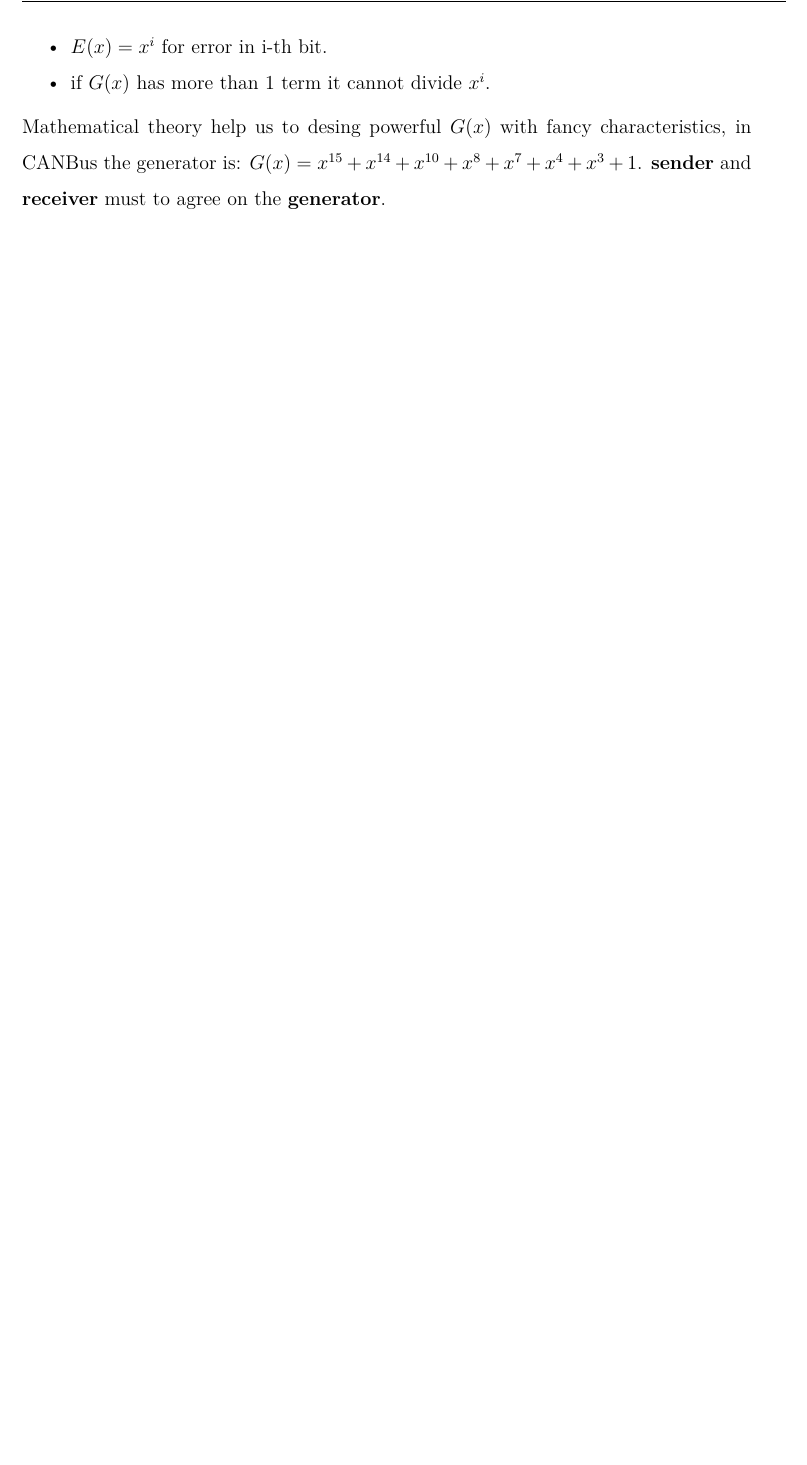
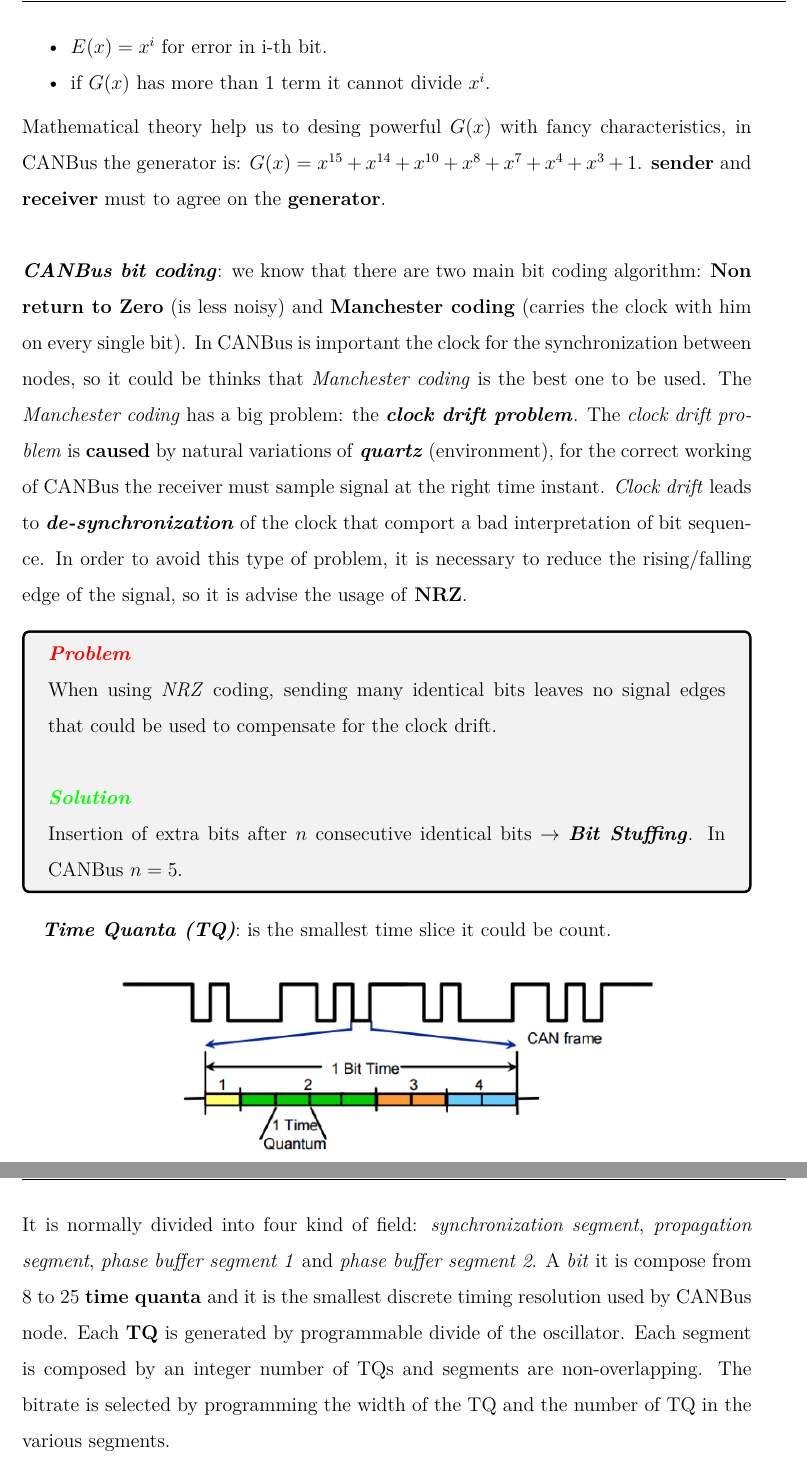
Before and after one commit to EdoardoTorrini/ExamAbstract, a LaTeX thesis (AC/main.tex, which reads AC/sections/intra_vehicles.tex): part of page 17 of 18 before the commit and two parts of pages 17 and 18 of 19 after it, the two joined at a grey line, cut so that both start at the same text, the shorter picture padded with empty space. Compiled offline with pdfLaTeX.

Commit message:
add introducion on time quanta

```diff
--- a/AC/sections/intra_vehicles.tex
+++ b/AC/sections/intra_vehicles.tex
@@ -215,4 +215,18 @@ The final message $B(x)$ is equal to: $B(x) = \underbrace{1101011011}_\text{M(x)
     \item $E(x) = x^i$ for error in i-th bit.
     \item if $G(x)$ has more than 1 term it cannot divide $x^i$.
 \end{itemize}
-Mathematical theory help us to desing powerful $G(x)$ with fancy characteristics, in CANBus the generator is: $G(x) = x^{15}+ x^{14} + x^{10} + x^8 + x^7 + x^4 + x^3 + 1$. \textbf{sender} and \textbf{receiver} must to agree on the \textbf{generator}.
+Mathematical theory help us to desing powerful $G(x)$ with fancy characteristics, in CANBus the generator is: $G(x) = x^{15}+ x^{14} + x^{10} + x^8 + x^7 + x^4 + x^3 + 1$. \textbf{sender} and \textbf{receiver} must to agree on the \textbf{generator}. \\ \newline
+\textbf{\textit{CANBus bit coding}}: we know that there are two main bit coding algorithm: \textbf{Non return to Zero} (is less noisy) and \textbf{Manchester coding} (carries the clock with him on every single bit). In CANBus is important the clock for the synchronization between nodes, so it could be thinks that \textit{Manchester coding} is the best one to be used. The \textit{Manchester coding} has a big problem: the \textbf{\textit{clock drift problem}}. The \textit{clock drift problem} is \textbf{caused} by natural variations of \textbf{\textit{quartz}} (environment), for the correct working of CANBus the receiver must sample signal at the right time instant. \textit{Clock drift} leads to \textbf{\textit{de-synchronization}} of the clock that comport a bad interpretation of bit sequence. In order to avoid this type of problem, it is necessary to reduce the rising/falling edge of the signal, so it is advise the usage of \textbf{NRZ}.
+\begin{boxA}
+    \textcolor{red}{\textit{\textbf{Problem}}} \\
+    When using \textit{NRZ} coding, sending many identical bits leaves no signal edges that could be used to compensate for the clock drift. \\ \newline
+    \textcolor{green}{\textbf{\textit{Solution}}} \\
+    Insertion of extra bits after $n$ consecutive identical bits $\rightarrow$ \textbf{\textit{Bit Stuffing}}. In CANBus $n=5$.
+\end{boxA}
+
+\textbf{\textit{Time Quanta (TQ)}}: is the smallest time slice it could be count.
+\begin{center}
+    \centering
+    \includegraphics[width=0.75\textwidth]{img/time_quanta}
+\end{center}
+It is normally divided into four kind of field: \textit{synchronization segment}, \textit{propagation segment}, \textit{phase buffer segment 1} and \textit{phase buffer segment 2}. A \textit{bit} it is compose from 8 to 25 \textbf{time quanta} and it is the smallest discrete timing resolution used by CANBus node. Each \textbf{TQ} is generated by programmable divide of the oscillator. Each segment is composed by an integer number of TQs and segments are non-overlapping. The bitrate is selected by programming the width of the TQ and the number of TQ in the various segments.
```
Also changed, not shown: AC/img/time_quanta.png (added), AC/main.pdf.
